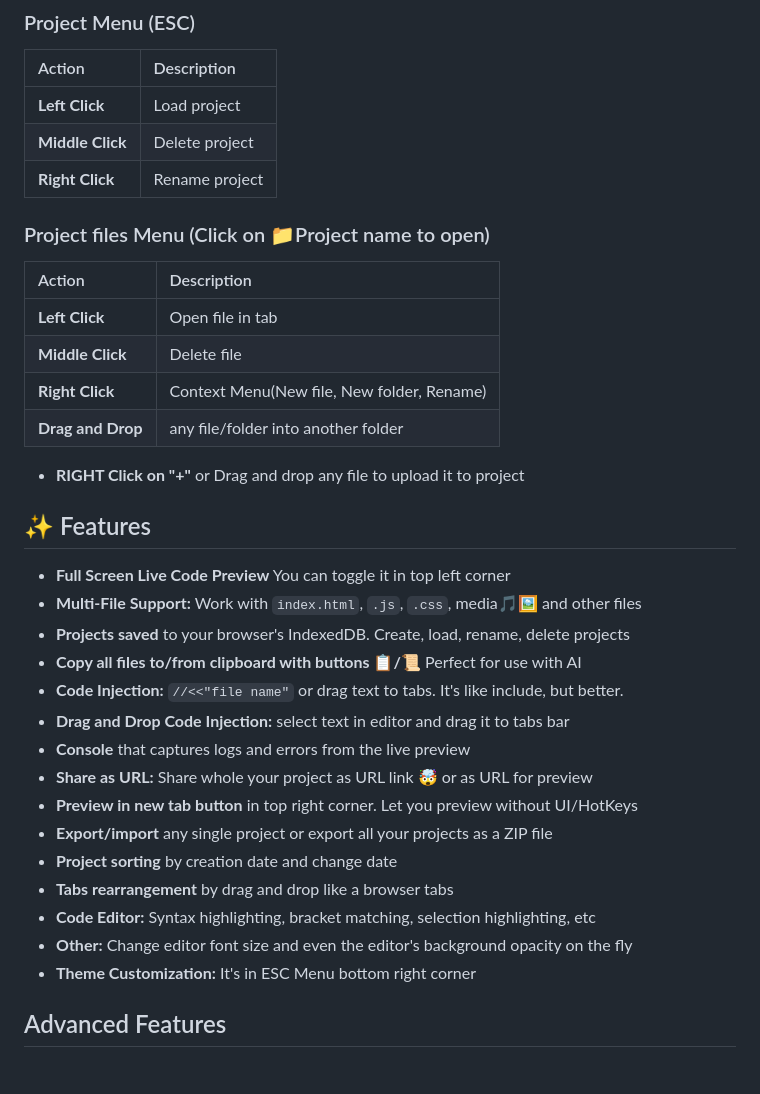
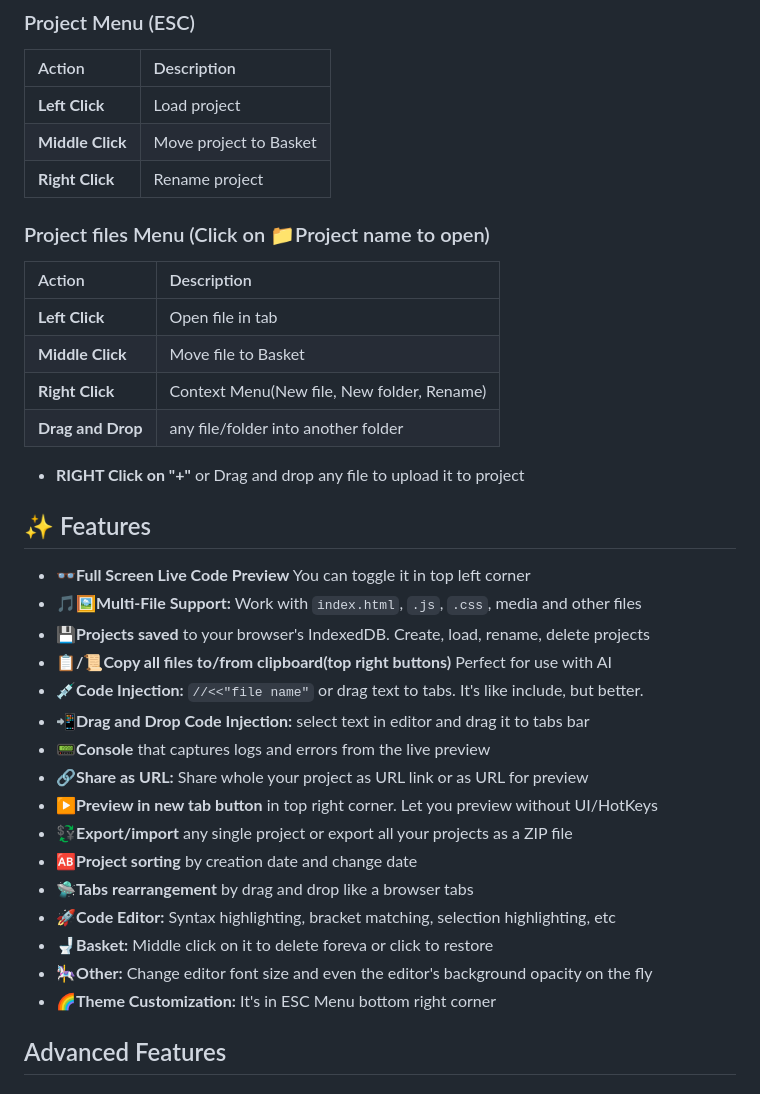
Before and after one commit to EnoxyuM/enoxyum.github.io, a Markdown page: README.md, the part around the change. Drawn GitHub-style.

```diff
--- a/README.md
+++ b/README.md
@@ -28,14 +28,14 @@
 | Action | Description |
 | :--- | :--- |
 | **Left Click** | Load project |
-| **Middle Click** | Delete project |
+| **Middle Click** | Move project to Basket |
 | **Right Click** | Rename project |
 
 ### Project files Menu (Click on 📁Project name to open)
 | Action | Description |
 | :--- | :--- |
 | **Left Click** | Open file in tab |
-| **Middle Click** | Delete file |
+| **Middle Click** | Move file to Basket |
 | **Right Click** | Context Menu(New file, New folder, Rename) |
 | **Drag and Drop** | any file/folder into another folder |
 
@@ -43,21 +43,22 @@
 
 ## ✨ Features
 
-*   **Full Screen Live Code Preview** You can toggle it in top left corner
-*   **Multi-File Support:** Work with `index.html`, `.js`, `.css`, media🎵🖼 and other files
-*   **Projects saved** to your browser's IndexedDB. Create, load, rename, delete projects
-*   **Copy all files to/from clipboard with buttons 📋/📜** Perfect for use with AI
-*   **Code Injection:** `//<<"file name"` or drag text to tabs. It's like include, but better.
-*   **Drag and Drop Code Injection:** select text in editor and drag it to tabs bar
-*   **Console** that captures logs and errors from the live preview
-*   **Share as URL:** Share whole your project as URL link 🤯 or as URL for preview
-*   **Preview in new tab button** in top right corner. Let you preview without UI/HotKeys
-*   **Export/import** any single project or export all your projects as a ZIP file
-*   **Project sorting** by creation date and change date
-*   **Tabs rearrangement** by drag and drop like a browser tabs
-*   **Code Editor:** Syntax highlighting, bracket matching, selection highlighting, etc
-*   **Other:** Change editor font size and even the editor's background opacity on the fly
-*   **Theme Customization:** It's in ESC Menu bottom right corner
+*   **👓Full Screen Live Code Preview** You can toggle it in top left corner
+*   **🎵🖼Multi-File Support:** Work with `index.html`, `.js`, `.css`, media and other files
+*   **💾Projects saved** to your browser's IndexedDB. Create, load, rename, delete projects
+*   **📋/📜Copy all files to/from clipboard(top right buttons)** Perfect for use with AI
+*   **💉Code Injection:** `//<<"file name"` or drag text to tabs. It's like include, but better.
+*   **📲Drag and Drop Code Injection:** select text in editor and drag it to tabs bar
+*   **📟Console** that captures logs and errors from the live preview
+*   **🔗Share as URL:** Share whole your project as URL link or as URL for preview
+*   **▶Preview in new tab button** in top right corner. Let you preview without UI/HotKeys
+*   **💱Export/import** any single project or export all your projects as a ZIP file
+*   **🆎Project sorting** by creation date and change date
+*   **🛸Tabs rearrangement** by drag and drop like a browser tabs
+*   **🚀Code Editor:** Syntax highlighting, bracket matching, selection highlighting, etc
+*   **🚽Basket:** Middle click on it to delete foreva or click to restore
+*   **🎠Other:** Change editor font size and even the editor's background opacity on the fly
+*   **🌈Theme Customization:** It's in ESC Menu bottom right corner
 
 ##  Advanced Features
 
```
